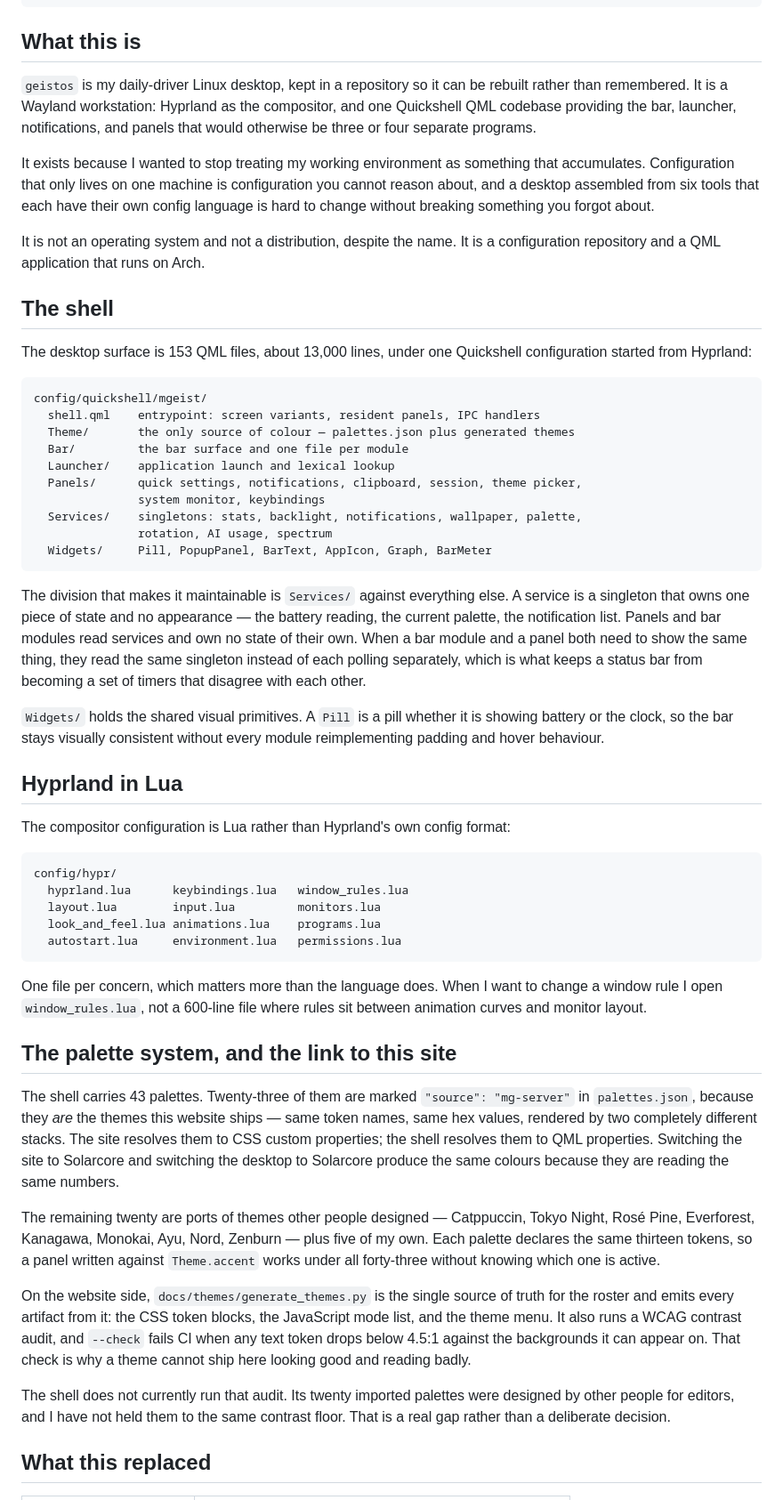
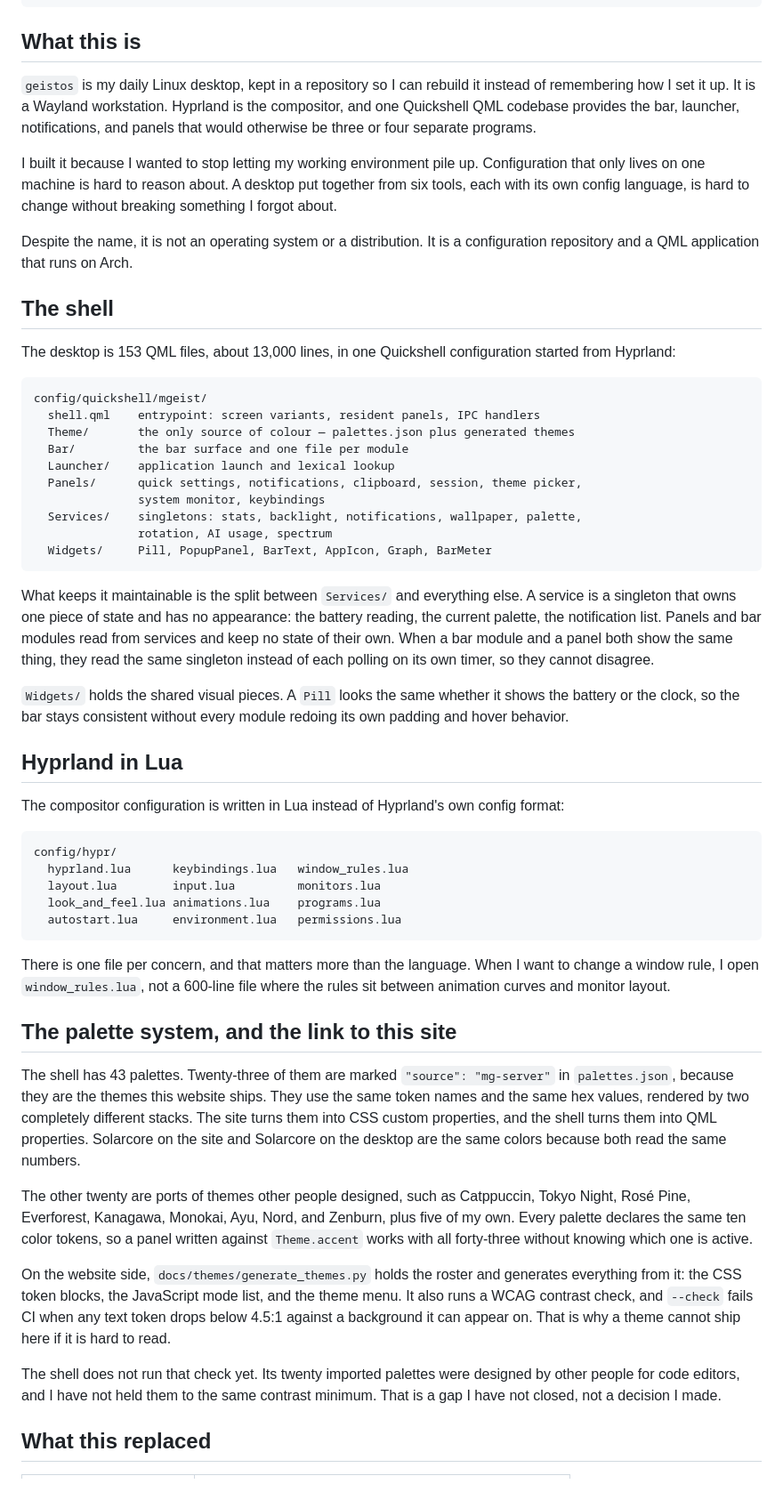
Before and after one commit to machinageist/mg-server, a Markdown page: content/projects/geistos.md, the part around one of its changes. Shown at 89% size. GitHub-like rendering.

````diff
--- a/content/projects/geistos.md
+++ b/content/projects/geistos.md
@@ -7,24 +7,23 @@ tags: [linux, wayland, hyprland, quickshell, theming, workstation]
 
 ## What this is
 
-`geistos` is my daily-driver Linux desktop, kept in a repository so it can be
-rebuilt rather than remembered. It is a Wayland workstation: Hyprland as the
-compositor, and one Quickshell QML codebase providing the bar, launcher,
+`geistos` is my daily Linux desktop, kept in a repository so I can rebuild it
+instead of remembering how I set it up. It is a Wayland workstation. Hyprland is
+the compositor, and one Quickshell QML codebase provides the bar, launcher,
 notifications, and panels that would otherwise be three or four separate
 programs.
 
-It exists because I wanted to stop treating my working environment as something
-that accumulates. Configuration that only lives on one machine is configuration
-you cannot reason about, and a desktop assembled from six tools that each have
-their own config language is hard to change without breaking something you
-forgot about.
+I built it because I wanted to stop letting my working environment pile up.
+Configuration that only lives on one machine is hard to reason about. A desktop
+put together from six tools, each with its own config language, is hard to
+change without breaking something I forgot about.
 
-It is not an operating system and not a distribution, despite the name. It is a
+Despite the name, it is not an operating system or a distribution. It is a
 configuration repository and a QML application that runs on Arch.
 
 ## The shell
 
-The desktop surface is 153 QML files, about 13,000 lines, under one Quickshell
+The desktop is 153 QML files, about 13,000 lines, in one Quickshell
 configuration started from Hyprland:
 
 ```text
@@ -40,21 +39,21 @@ config/quickshell/mgeist/
   Widgets/     Pill, PopupPanel, BarText, AppIcon, Graph, BarMeter
 ```
 
-The division that makes it maintainable is `Services/` against everything else.
-A service is a singleton that owns one piece of state and no appearance — the
+What keeps it maintainable is the split between `Services/` and everything else.
+A service is a singleton that owns one piece of state and has no appearance: the
 battery reading, the current palette, the notification list. Panels and bar
-modules read services and own no state of their own. When a bar module and a
-panel both need to show the same thing, they read the same singleton instead of
-each polling separately, which is what keeps a status bar from becoming a set of
-timers that disagree with each other.
+modules read from services and keep no state of their own. When a bar module and
+a panel both show the same thing, they read the same singleton instead of each
+polling on its own timer, so they cannot disagree.
 
-`Widgets/` holds the shared visual primitives. A `Pill` is a pill whether it is
-showing battery or the clock, so the bar stays visually consistent without every
-module reimplementing padding and hover behaviour.
+`Widgets/` holds the shared visual pieces. A `Pill` looks the same whether it
+shows the battery or the clock, so the bar stays consistent without every module
+redoing its own padding and hover behavior.
 
 ## Hyprland in Lua
 
-The compositor configuration is Lua rather than Hyprland's own config format:
+The compositor configuration is written in Lua instead of Hyprland's own config
+format:
 
 ```text
 config/hypr/
@@ -64,35 +63,34 @@ config/hypr/
   autostart.lua     environment.lua   permissions.lua
 ```
 
-One file per concern, which matters more than the language does. When I want to
-change a window rule I open `window_rules.lua`, not a 600-line file where rules
-sit between animation curves and monitor layout.
+There is one file per concern, and that matters more than the language. When I
+want to change a window rule, I open `window_rules.lua`, not a 600-line file
+where the rules sit between animation curves and monitor layout.
 
 ## The palette system, and the link to this site
 
-The shell carries 43 palettes. Twenty-three of them are marked `"source":
-"mg-server"` in `palettes.json`, because they *are* the themes this website
-ships — same token names, same hex values, rendered by two completely different
-stacks. The site resolves them to CSS custom properties; the shell resolves them
-to QML properties. Switching the site to Solarcore and switching the desktop to
-Solarcore produce the same colours because they are reading the same numbers.
+The shell has 43 palettes. Twenty-three of them are marked `"source":
+"mg-server"` in `palettes.json`, because they are the themes this website ships.
+They use the same token names and the same hex values, rendered by two completely
+different stacks. The site turns them into CSS custom properties, and the shell
+turns them into QML properties. Solarcore on the site and Solarcore on the
+desktop are the same colors because both read the same numbers.
 
-The remaining twenty are ports of themes other people designed — Catppuccin,
-Tokyo Night, Rosé Pine, Everforest, Kanagawa, Monokai, Ayu, Nord, Zenburn — plus
-five of my own. Each palette declares the same thirteen tokens, so a panel
-written against `Theme.accent` works under all forty-three without knowing which
-one is active.
+The other twenty are ports of themes other people designed, such as Catppuccin,
+Tokyo Night, Rosé Pine, Everforest, Kanagawa, Monokai, Ayu, Nord, and Zenburn,
+plus five of my own. Every palette declares the same ten color tokens, so a
+panel written against `Theme.accent` works with all forty-three without knowing
+which one is active.
 
-On the website side, `docs/themes/generate_themes.py` is the single source of
-truth for the roster and emits every artifact from it: the CSS token blocks, the
-JavaScript mode list, and the theme menu. It also runs a WCAG contrast audit,
-and `--check` fails CI when any text token drops below 4.5:1 against the
-backgrounds it can appear on. That check is why a theme cannot ship here looking
-good and reading badly.
+On the website side, `docs/themes/generate_themes.py` holds the roster and
+generates everything from it: the CSS token blocks, the JavaScript mode list, and
+the theme menu. It also runs a WCAG contrast check, and `--check` fails CI when
+any text token drops below 4.5:1 against a background it can appear on. That is
+why a theme cannot ship here if it is hard to read.
 
-The shell does not currently run that audit. Its twenty imported palettes were
-designed by other people for editors, and I have not held them to the same
-contrast floor. That is a real gap rather than a deliberate decision.
+The shell does not run that check yet. Its twenty imported palettes were designed
+by other people for code editors, and I have not held them to the same contrast
+minimum. That is a gap I have not closed, not a decision I made.
 
 ## What this replaced
 
````
Also changed, not shown: other parts of content/projects/geistos.md (+36 -40 lines), content/projects/mg-suite.md (+76 -84 lines).
